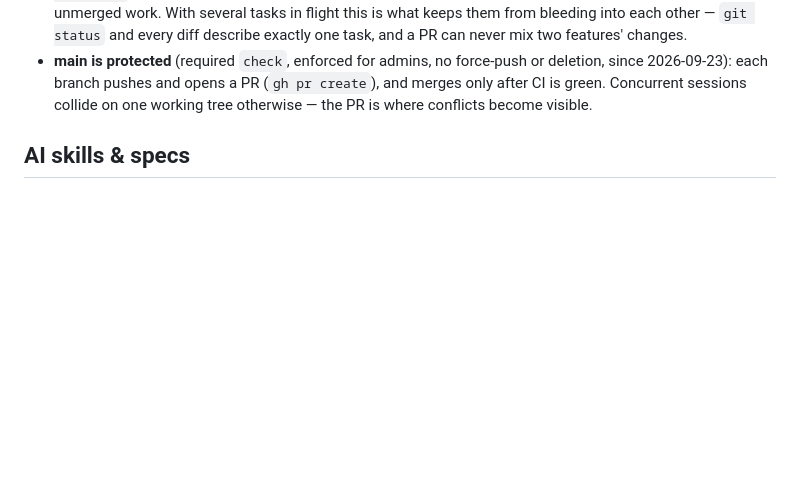
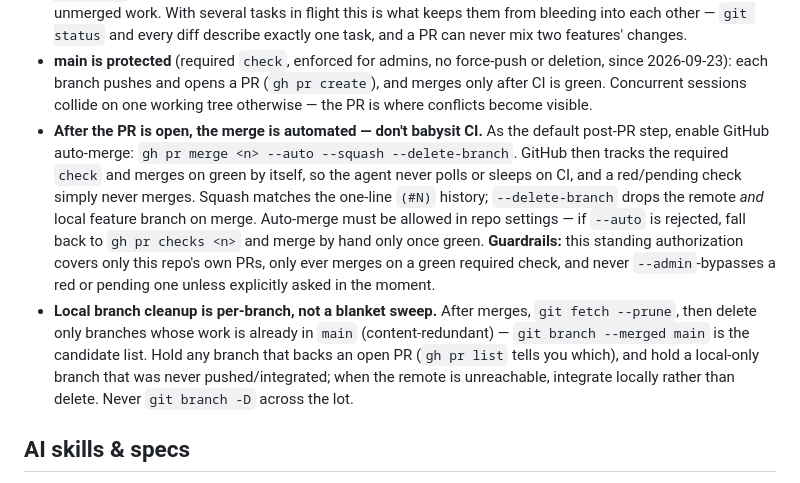
Before and after one commit to cj9208/ai-coding, a Markdown page: AGENTS.md, the part around the change. Drawn GitHub-style; blank space fills up the shorter version.

Commit message:
document the automated post-PR merge and branch-cleanup policy
So the agent stops re-deriving it each session: after gh pr create, enable
GitHub auto-merge (--auto --squash --delete-branch) so CI is tracked and the
PR merges on green without polling or sleeping on it, guarded to only merge on
a green required check and never --admin-bypass a red one. Branch cleanup is
per-branch (prune content-redundant, hold PR-backing and local-only), not a
blanket sweep.

```diff
--- a/AGENTS.md
+++ b/AGENTS.md
@@ -184,6 +184,24 @@ are already there). Env convention lives only in
   (`gh pr create`), and merges only after CI is green. Concurrent sessions
   collide on one working tree otherwise — the PR is where conflicts become
   visible.
+- **After the PR is open, the merge is automated — don't babysit CI.** As the
+  default post-PR step, enable GitHub auto-merge:
+  `gh pr merge <n> --auto --squash --delete-branch`. GitHub then tracks the
+  required `check` and merges on green by itself, so the agent never polls or
+  sleeps on CI, and a red/pending check simply never merges. Squash matches the
+  one-line `(#N)` history; `--delete-branch` drops the remote *and* local
+  feature branch on merge. Auto-merge must be allowed in repo settings — if
+  `--auto` is rejected, fall back to `gh pr checks <n>` and merge by hand only
+  once green. **Guardrails:** this standing authorization covers only this
+  repo's own PRs, only ever merges on a green required check, and never
+  `--admin`-bypasses a red or pending one unless explicitly asked in the moment.
+- **Local branch cleanup is per-branch, not a blanket sweep.** After merges,
+  `git fetch --prune`, then delete only branches whose work is already in
+  `main` (content-redundant) — `git branch --merged main` is the candidate
+  list. Hold any branch that backs an open PR (`gh pr list` tells you which),
+  and hold a local-only branch that was never pushed/integrated; when the remote
+  is unreachable, integrate locally rather than delete. Never `git branch -D`
+  across the lot.
 
 ## AI skills & specs
 
```
